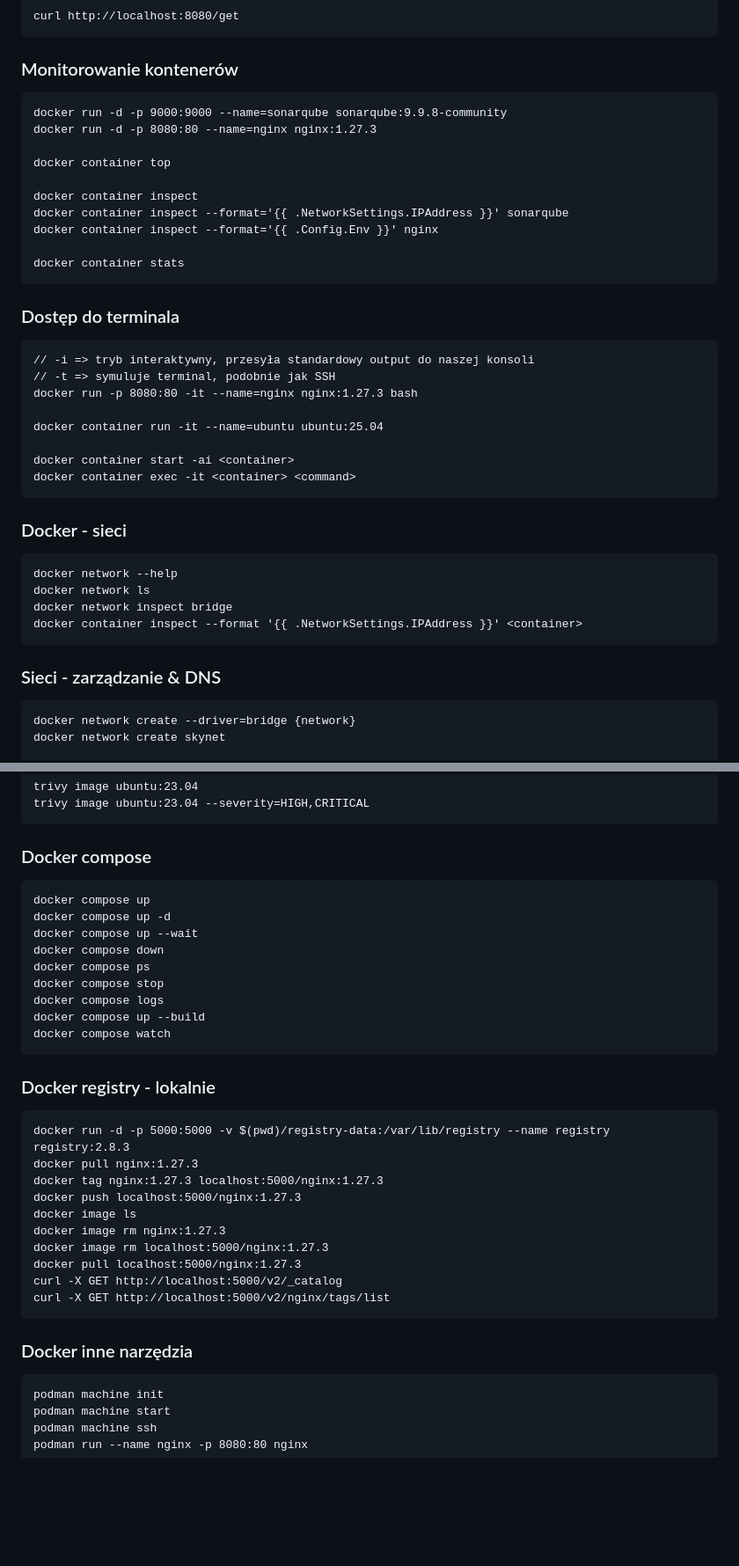
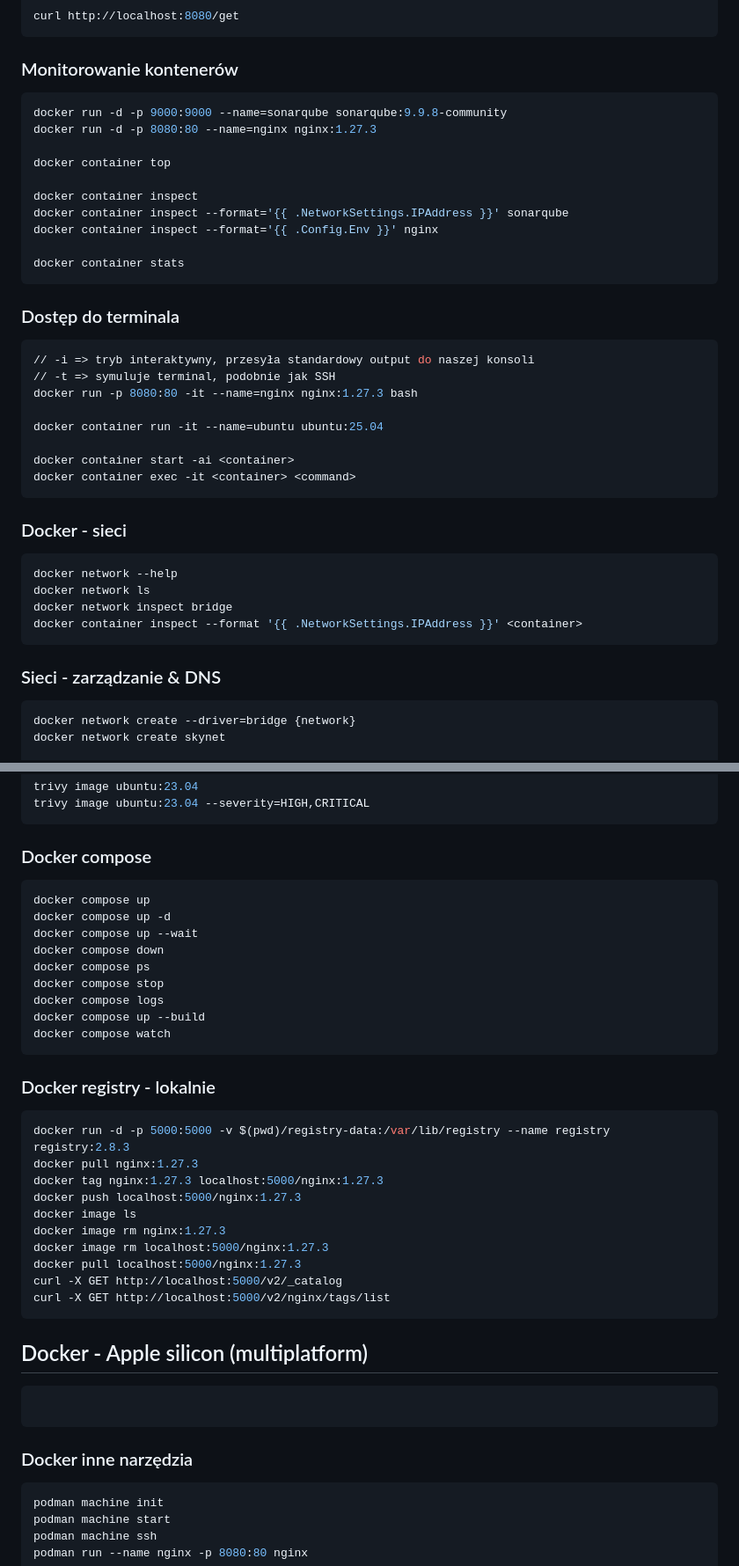
Before and after one commit to pnowy/docker-course, a Markdown page: komendy.md, 2 parts joined by grey strips. Shown at 88% size. Rendered like a GitHub page; blank space fills up the shorter version.

````diff
--- a/komendy.md
+++ b/komendy.md
@@ -39,7 +39,7 @@ curl http://localhost:8080/get
 
 ### Monitorowanie kontenerów
 
-```
+```bash
 docker run -d -p 9000:9000 --name=sonarqube sonarqube:9.9.8-community
 docker run -d -p 8080:80 --name=nginx nginx:1.27.3
 
@@ -54,7 +54,7 @@ docker container stats
 
 ### Dostęp do terminala
 
-```
+```bash
 // -i => tryb interaktywny, przesyła standardowy output do naszej konsoli
 // -t => symuluje terminal, podobnie jak SSH
 docker run -p 8080:80 -it --name=nginx nginx:1.27.3 bash
@@ -67,7 +67,7 @@ docker container exec -it <container> <command>
 
 ### Docker - sieci
 
-```
+```bash
 docker network --help
 docker network ls
 docker network inspect bridge
@@ -76,7 +76,7 @@ docker container inspect --format '{{ .NetworkSettings.IPAddress }}' <container>
 
 ### Sieci - zarządzanie & DNS
 
-```
+```bash
 docker network create --driver=bridge {network}
 docker network create skynet
 
@@ -210,7 +210,7 @@ trivy image ubuntu:23.04 --severity=HIGH,CRITICAL
 
 ### Docker compose
 
-```
+```bash
 docker compose up
 docker compose up -d
 docker compose up --wait
@@ -224,7 +224,7 @@ docker compose watch
 
 ### Docker registry - lokalnie
 
-```
+```bash
 docker run -d -p 5000:5000 -v $(pwd)/registry-data:/var/lib/registry --name registry registry:2.8.3
 docker pull nginx:1.27.3
 docker tag nginx:1.27.3 localhost:5000/nginx:1.27.3
@@ -237,9 +237,15 @@ curl -X GET http://localhost:5000/v2/_catalog
 curl -X GET http://localhost:5000/v2/nginx/tags/list
 ```
 
+## Docker - Apple silicon (multiplatform)
+
+```bash
+
+```
+
 ### Docker inne narzędzia
 
-```
+```bash
 podman machine init
 podman machine start
 podman machine ssh
````
Also changed, not shown: other parts of komendy.md (+13 -13 lines).
